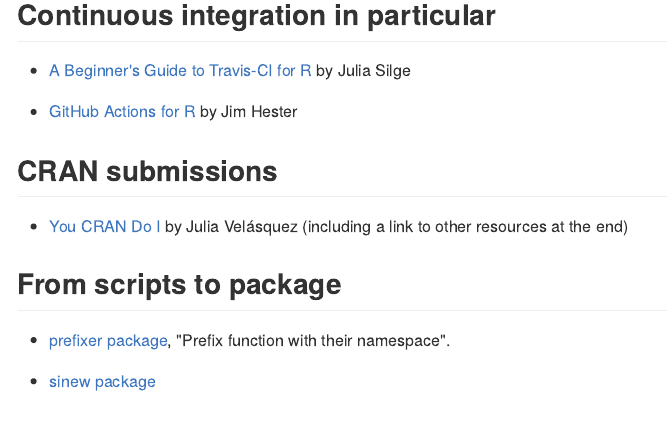
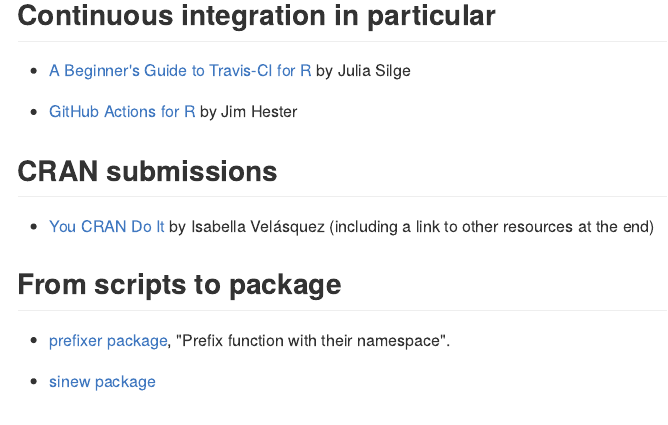
Before and after one commit to maelle/r-pkg-dev-rladies-bergen, an R Markdown document (content/resources/_index.en.Rmd): the page in a window 1100 px wide, from 480 px down. The pictures show the output file content/resources/_index.en.md that the author committed with the source, drawn offline in the style of GitHub.

Commit message:
fix mistake in name

```diff
--- a/content/resources/_index.en.Rmd
+++ b/content/resources/_index.en.Rmd
@@ -35,7 +35,7 @@
 
 ## CRAN submissions
 
-* [You CRAN Do I](https://ivelasq.rbind.io/blog/you-cran-do-it/) by Julia Velásquez (including a link to other resources at the end)
+* [You CRAN Do It](https://ivelasq.rbind.io/blog/you-cran-do-it/) by Isabella Velásquez (including a link to other resources at the end)
 
 ## From scripts to package
 
```
Also changed, not shown: content/resources/_index.en.md.
